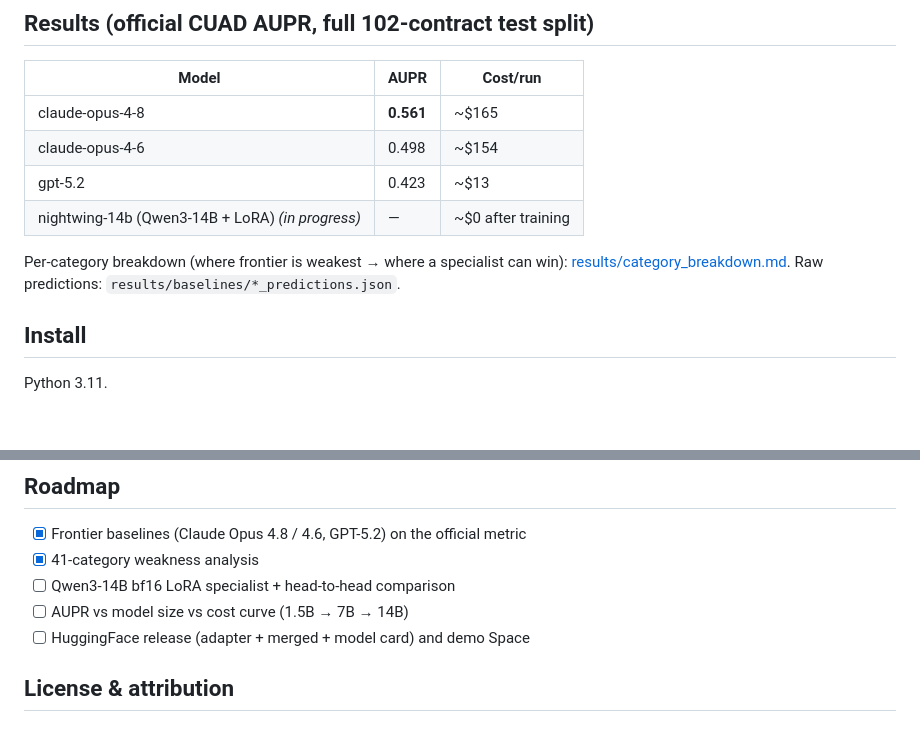
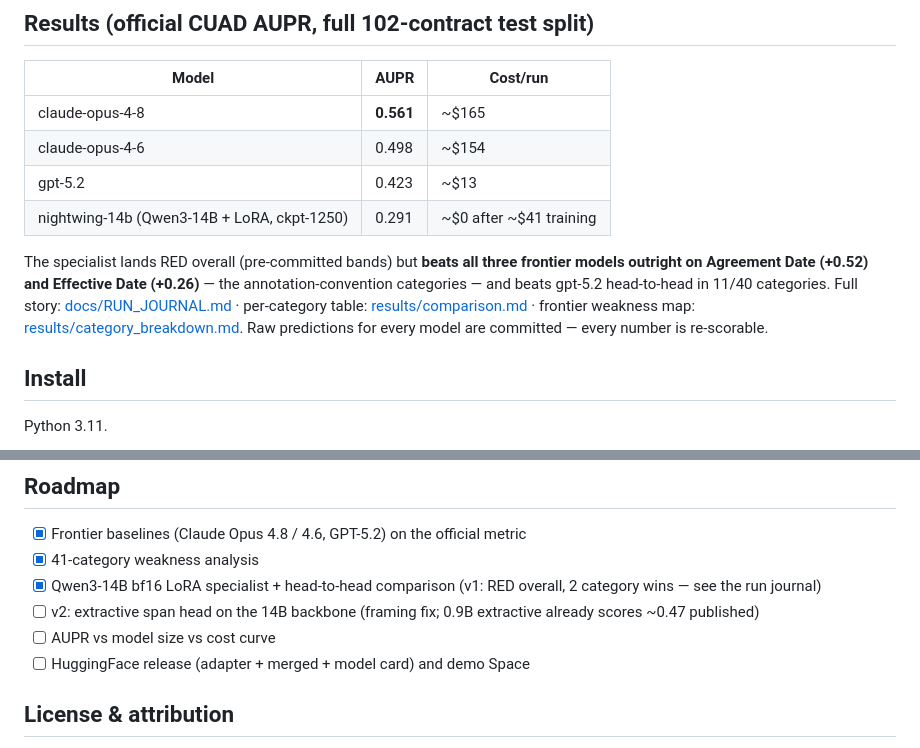
Before and after one commit to ashish24142/nightwing, a Markdown page: README.md, 2 parts joined by grey strips. Rendered like a GitHub page; blank space fills up the shorter version.

Commit message:
README: v1 results + journal link

```diff
--- a/README.md
+++ b/README.md
@@ -19,11 +19,15 @@ can be re-scored by anyone.
 | claude-opus-4-8 | **0.561** | ~$165 |
 | claude-opus-4-6 | 0.498 | ~$154 |
 | gpt-5.2 | 0.423 | ~$13 |
-| nightwing-14b (Qwen3-14B + LoRA) *(in progress)* | — | ~$0 after training |
+| nightwing-14b (Qwen3-14B + LoRA, ckpt-1250) | 0.291 | ~$0 after ~$41 training |
 
-Per-category breakdown (where frontier is weakest → where a specialist can win):
-[results/category_breakdown.md](results/category_breakdown.md). Raw predictions:
-`results/baselines/*_predictions.json`.
+The specialist lands RED overall (pre-committed bands) but **beats all three
+frontier models outright on Agreement Date (+0.52) and Effective Date (+0.26)** —
+the annotation-convention categories — and beats gpt-5.2 head-to-head in 11/40
+categories. Full story: [docs/RUN_JOURNAL.md](docs/RUN_JOURNAL.md) ·
+per-category table: [results/comparison.md](results/comparison.md) ·
+frontier weakness map: [results/category_breakdown.md](results/category_breakdown.md).
+Raw predictions for every model are committed — every number is re-scorable.
 
 ## Install
 
@@ -101,8 +105,9 @@ ledger writes, stale locks.
 
 - [x] Frontier baselines (Claude Opus 4.8 / 4.6, GPT-5.2) on the official metric
 - [x] 41-category weakness analysis
-- [ ] Qwen3-14B bf16 LoRA specialist + head-to-head comparison
-- [ ] AUPR vs model size vs cost curve (1.5B → 7B → 14B)
+- [x] Qwen3-14B bf16 LoRA specialist + head-to-head comparison (v1: RED overall, 2 category wins — see the run journal)
+- [ ] v2: extractive span head on the 14B backbone (framing fix; 0.9B extractive already scores ~0.47 published)
+- [ ] AUPR vs model size vs cost curve
 - [ ] HuggingFace release (adapter + merged + model card) and demo Space
 
 ## License & attribution
```
